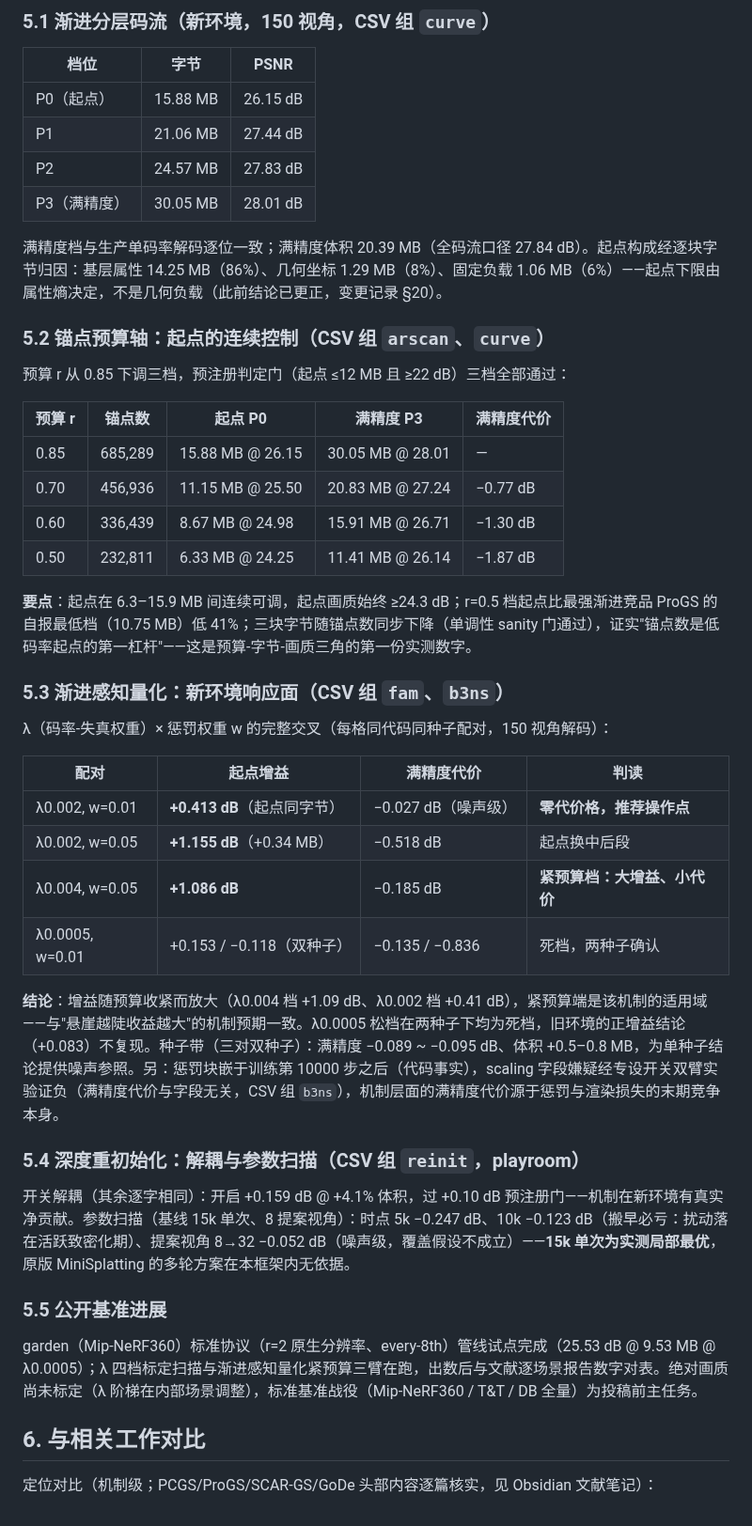
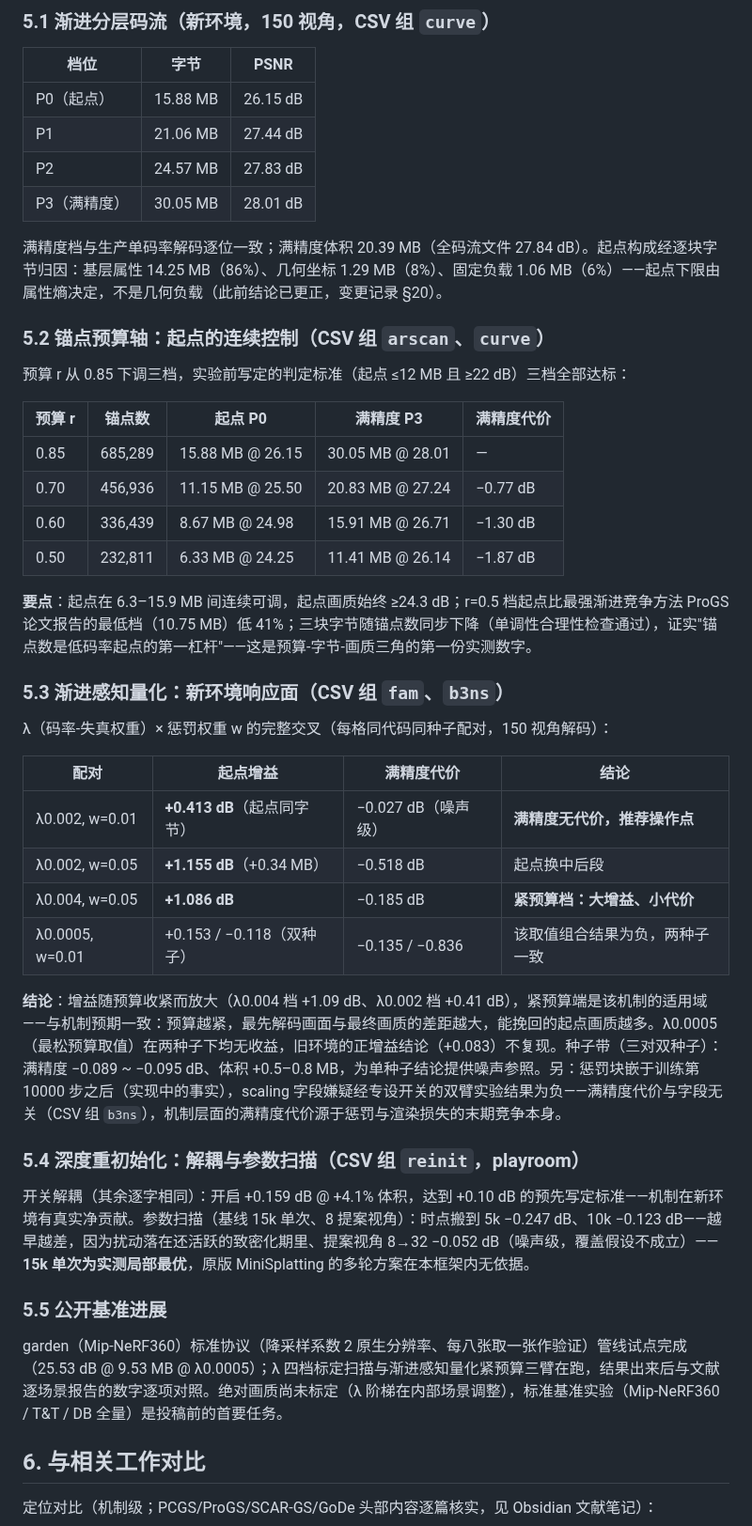
Before and after one commit to Gob1inBr0/DCCA-GS, a Markdown page: docs/03-reports/创新点论文汇报_20261003.md, the part around one of its changes. Shown at 94% size. Rendered like a GitHub page.

```diff
--- a/docs/03-reports/创新点论文汇报_20261003.md
+++ b/docs/03-reports/创新点论文汇报_20261003.md
@@ -59,11 +59,11 @@
 | P2 | 24.57 MB | 27.83 dB |
 | P3（满精度） | 30.05 MB | 28.01 dB |
 
-满精度档与生产单码率解码逐位一致；满精度体积 20.39 MB（全码流口径 27.84 dB）。起点构成经逐块字节归因：基层属性 14.25 MB（86%）、几何坐标 1.29 MB（8%）、固定负载 1.06 MB（6%）——起点下限由属性熵决定，不是几何负载（此前结论已更正，变更记录 §20）。
+满精度档与生产单码率解码逐位一致；满精度体积 20.39 MB（全码流文件 27.84 dB）。起点构成经逐块字节归因：基层属性 14.25 MB（86%）、几何坐标 1.29 MB（8%）、固定负载 1.06 MB（6%）——起点下限由属性熵决定，不是几何负载（此前结论已更正，变更记录 §20）。
 
 ### 5.2 锚点预算轴：起点的连续控制（CSV 组 `arscan`、`curve`）
 
-预算 r 从 0.85 下调三档，预注册判定门（起点 ≤12 MB 且 ≥22 dB）三档全部通过：
+预算 r 从 0.85 下调三档，实验前写定的判定标准（起点 ≤12 MB 且 ≥22 dB）三档全部达标：
 
 | 预算 r | 锚点数 | 起点 P0 | 满精度 P3 | 满精度代价 |
 | --- | --- | --- | --- | --- |
@@ -72,28 +72,28 @@
 | 0.60 | 336,439 | 8.67 MB @ 24.98 | 15.91 MB @ 26.71 | −1.30 dB |
 | 0.50 | 232,811 | 6.33 MB @ 24.25 | 11.41 MB @ 26.14 | −1.87 dB |
 
-**要点**：起点在 6.3–15.9 MB 间连续可调，起点画质始终 ≥24.3 dB；r=0.5 档起点比最强渐进竞品 ProGS 的自报最低档（10.75 MB）低 41%；三块字节随锚点数同步下降（单调性 sanity 门通过），证实"锚点数是低码率起点的第一杠杆"——这是预算-字节-画质三角的第一份实测数字。
+**要点**：起点在 6.3–15.9 MB 间连续可调，起点画质始终 ≥24.3 dB；r=0.5 档起点比最强渐进竞争方法 ProGS 论文报告的最低档（10.75 MB）低 41%；三块字节随锚点数同步下降（单调性合理性检查通过），证实"锚点数是低码率起点的第一杠杆"——这是预算-字节-画质三角的第一份实测数字。
 
 ### 5.3 渐进感知量化：新环境响应面（CSV 组 `fam`、`b3ns`）
 
 λ（码率-失真权重）× 惩罚权重 w 的完整交叉（每格同代码同种子配对，150 视角解码）：
 
-| 配对 | 起点增益 | 满精度代价 | 判读 |
+| 配对 | 起点增益 | 满精度代价 | 结论 |
 | --- | --- | --- | --- |
-| λ0.002, w=0.01 | **+0.413 dB**（起点同字节） | −0.027 dB（噪声级） | **零代价格，推荐操作点** |
+| λ0.002, w=0.01 | **+0.413 dB**（起点同字节） | −0.027 dB（噪声级） | **满精度无代价，推荐操作点** |
 | λ0.002, w=0.05 | **+1.155 dB**（+0.34 MB） | −0.518 dB | 起点换中后段 |
 | λ0.004, w=0.05 | **+1.086 dB** | −0.185 dB | **紧预算档：大增益、小代价** |
-| λ0.0005, w=0.01 | +0.153 / −0.118（双种子） | −0.135 / −0.836 | 死档，两种子确认 |
+| λ0.0005, w=0.01 | +0.153 / −0.118（双种子） | −0.135 / −0.836 | 该取值组合结果为负，两种子一致 |
 
-**结论**：增益随预算收紧而放大（λ0.004 档 +1.09 dB、λ0.002 档 +0.41 dB），紧预算端是该机制的适用域——与"悬崖越陡收益越大"的机制预期一致。λ0.0005 松档在两种子下均为死档，旧环境的正增益结论（+0.083）不复现。种子带（三对双种子）：满精度 −0.089 ~ −0.095 dB、体积 +0.5–0.8 MB，为单种子结论提供噪声参照。另：惩罚块嵌于训练第 10000 步之后（代码事实），scaling 字段嫌疑经专设开关双臂实验证负（满精度代价与字段无关，CSV 组 `b3ns`），机制层面的满精度代价源于惩罚与渲染损失的末期竞争本身。
+**结论**：增益随预算收紧而放大（λ0.004 档 +1.09 dB、λ0.002 档 +0.41 dB），紧预算端是该机制的适用域——与机制预期一致：预算越紧，最先解码画面与最终画质的差距越大，能挽回的起点画质越多。λ0.0005（最松预算取值）在两种子下均无收益，旧环境的正增益结论（+0.083）不复现。种子带（三对双种子）：满精度 −0.089 ~ −0.095 dB、体积 +0.5–0.8 MB，为单种子结论提供噪声参照。另：惩罚块嵌于训练第 10000 步之后（实现中的事实），scaling 字段嫌疑经专设开关的双臂实验结果为负——满精度代价与字段无关（CSV 组 `b3ns`），机制层面的满精度代价源于惩罚与渲染损失的末期竞争本身。
 
 ### 5.4 深度重初始化：解耦与参数扫描（CSV 组 `reinit`，playroom）
 
-开关解耦（其余逐字相同）：开启 +0.159 dB @ +4.1% 体积，过 +0.10 dB 预注册门——机制在新环境有真实净贡献。参数扫描（基线 15k 单次、8 提案视角）：时点 5k −0.247 dB、10k −0.123 dB（搬早必亏：扰动落在活跃致密化期）、提案视角 8→32 −0.052 dB（噪声级，覆盖假设不成立）——**15k 单次为实测局部最优**，原版 MiniSplatting 的多轮方案在本框架内无依据。
+开关解耦（其余逐字相同）：开启 +0.159 dB @ +4.1% 体积，达到 +0.10 dB 的预先写定标准——机制在新环境有真实净贡献。参数扫描（基线 15k 单次、8 提案视角）：时点搬到 5k −0.247 dB、10k −0.123 dB——越早越差，因为扰动落在还活跃的致密化期里、提案视角 8→32 −0.052 dB（噪声级，覆盖假设不成立）——**15k 单次为实测局部最优**，原版 MiniSplatting 的多轮方案在本框架内无依据。
 
 ### 5.5 公开基准进展
 
-garden（Mip-NeRF360）标准协议（r=2 原生分辨率、every-8th）管线试点完成（25.53 dB @ 9.53 MB @ λ0.0005）；λ 四档标定扫描与渐进感知量化紧预算三臂在跑，出数后与文献逐场景报告数字对表。绝对画质尚未标定（λ 阶梯在内部场景调整），标准基准战役（Mip-NeRF360 / T&T / DB 全量）为投稿前主任务。
+garden（Mip-NeRF360）标准协议（降采样系数 2 原生分辨率、每八张取一张作验证）管线试点完成（25.53 dB @ 9.53 MB @ λ0.0005）；λ 四档标定扫描与渐进感知量化紧预算三臂在跑，结果出来后与文献逐场景报告的数字逐项对照。绝对画质尚未标定（λ 阶梯在内部场景调整），标准基准实验（Mip-NeRF360 / T&T / DB 全量）是投稿前的首要任务。
 
 ## 6. 与相关工作对比
 
```
Also changed, not shown: other parts of docs/03-reports/创新点论文汇报_20261003.md (+11 -11 lines).
